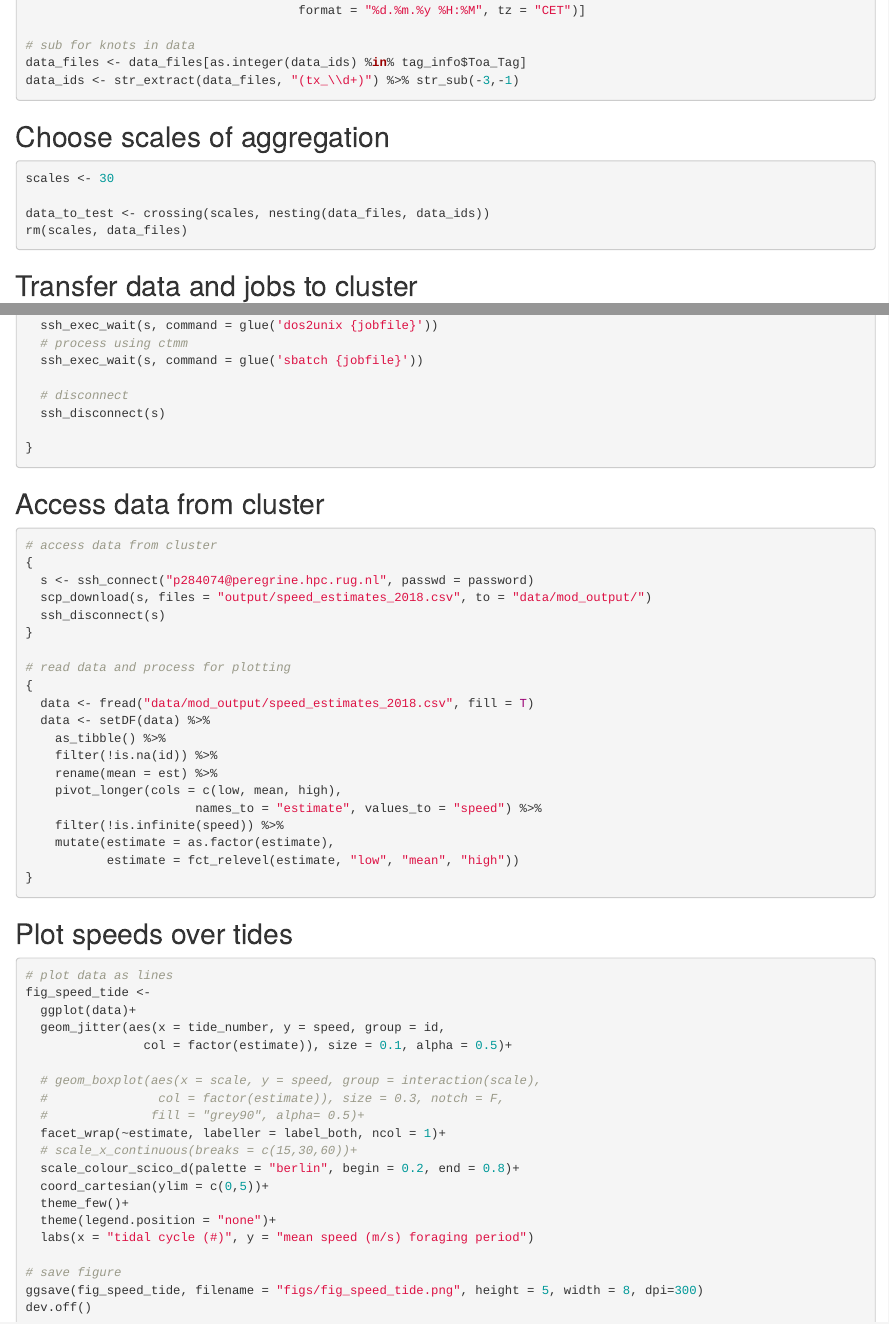
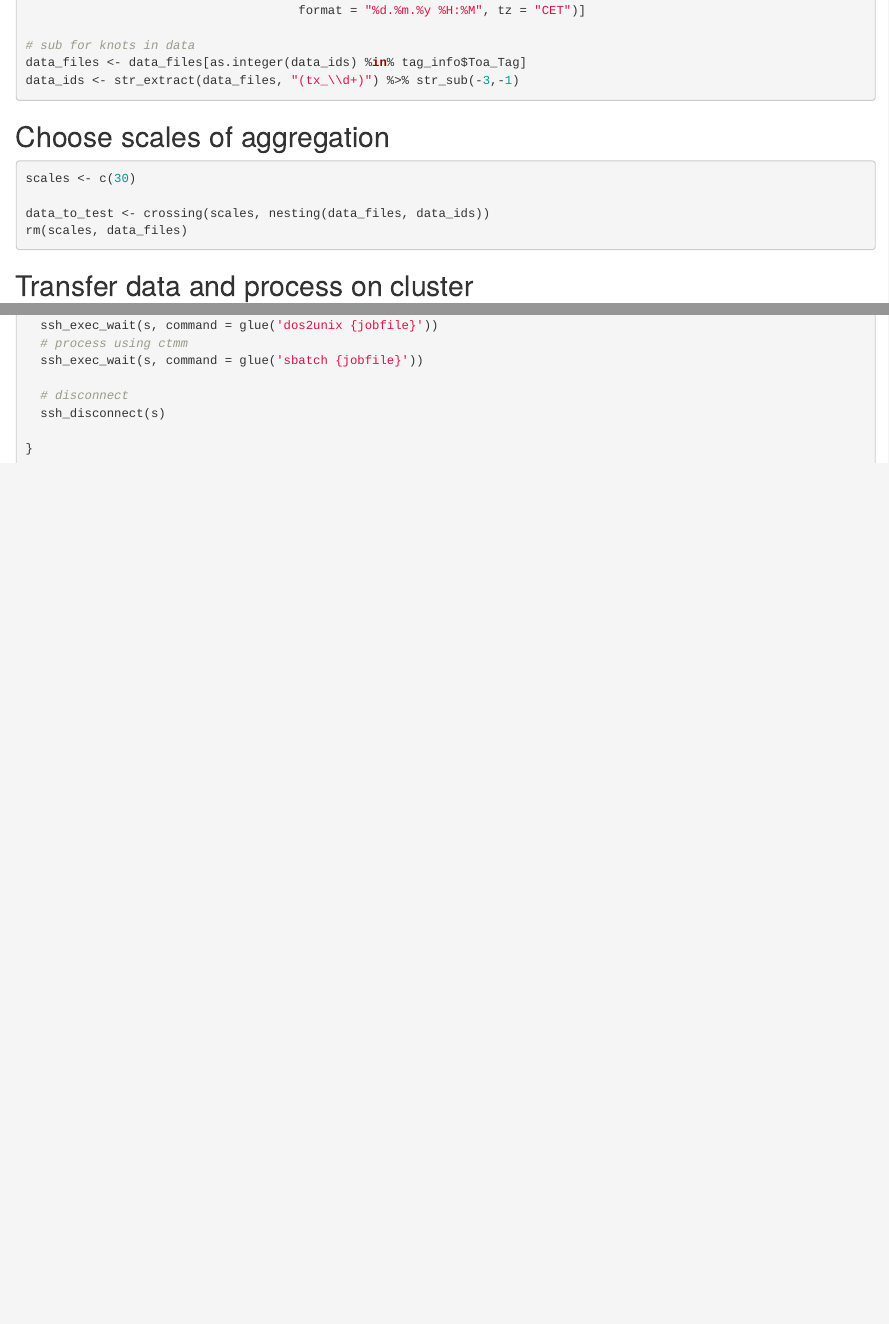
Before and after one commit to pratikunterwegs/knotDistance, an R Markdown document (02_cleaning_data.rmd): the page in a window 1100 px wide, from 990 px down before the commit and from 1040 px down after it, so that both start at the same text, and a second part further down, joined at a grey line. Rendered offline with R 4.5, knitr and Pandoc, with nearby package versions.

Commit message:
shift testing to supplement

````diff
--- a/02_cleaning_data.rmd
+++ b/02_cleaning_data.rmd
@@ -67,16 +69,16 @@ data_ids <- str_extract(data_files, "(tx_\\d+)") %>% str_sub(-3,-1)
 
 ## Choose scales of aggregation
 
-```{r prep_agg_scale, eval=FALSE}
-scales <- 30
+```{r choose_agg_scale, eval=FALSE}
+scales <- c(30)
 
 data_to_test <- crossing(scales, nesting(data_files, data_ids))
 rm(scales, data_files)
 ```
 
-## Transfer data and jobs to cluster
+## Transfer data and process on cluster
 
-```{r send_data, eval=FALSE}
+```{r count_patches_remaining, eval=FALSE}
 # read password
 password = fread("data/password.txt")$password
 
@@ -145,53 +147,3 @@ for(i in 1:nrow(data_to_test)){
 
 }
 ```
-
-## Access data from cluster
-
-```{r get_speed_estimates, eval=FALSE}
-# access data from cluster
-{
-  s <- ssh_connect("p284074@peregrine.hpc.rug.nl", passwd = password)
-  scp_download(s, files = "output/speed_estimates_2018.csv", to = "data/mod_output/")
-  ssh_disconnect(s)
-}
-
-# read data and process for plotting
-{
-  data <- fread("data/mod_output/speed_estimates_2018.csv", fill = T)
-  data <- setDF(data) %>%
-    as_tibble() %>%
-    filter(!is.na(id)) %>%
-    rename(mean = est) %>%
-    pivot_longer(cols = c(low, mean, high),
-                       names_to = "estimate", values_to = "speed") %>%
-    filter(!is.infinite(speed)) %>%
-    mutate(estimate = as.factor(estimate),
-           estimate = fct_relevel(estimate, "low", "mean", "high"))
-}
-```
-
-## Plot speeds over tides
-
-```{r plot_speed_tide, eval=FALSE}
-# plot data as lines
-fig_speed_tide <-
-  ggplot(data)+
-  geom_jitter(aes(x = tide_number, y = speed, group = id,
-                col = factor(estimate)), size = 0.1, alpha = 0.5)+
-
-  # geom_boxplot(aes(x = scale, y = speed, group = interaction(scale),
-  #               col = factor(estimate)), size = 0.3, notch = F,
-  #              fill = "grey90", alpha= 0.5)+
-  facet_wrap(~estimate, labeller = label_both, ncol = 1)+
-  # scale_x_continuous(breaks = c(15,30,60))+
-  scale_colour_scico_d(palette = "berlin", begin = 0.2, end = 0.8)+
-  coord_cartesian(ylim = c(0,5))+
-  theme_few()+
-  theme(legend.position = "none")+
-  labs(x = "tidal cycle (#)", y = "mean speed (m/s) foraging period")
-
-# save figure
-ggsave(fig_speed_tide, filename = "figs/fig_speed_tide.png", height = 5, width = 8, dpi=300)
-dev.off()
-```
````
Also changed, not shown: 02_cleaning_data.rmd (2 more changed lines).
